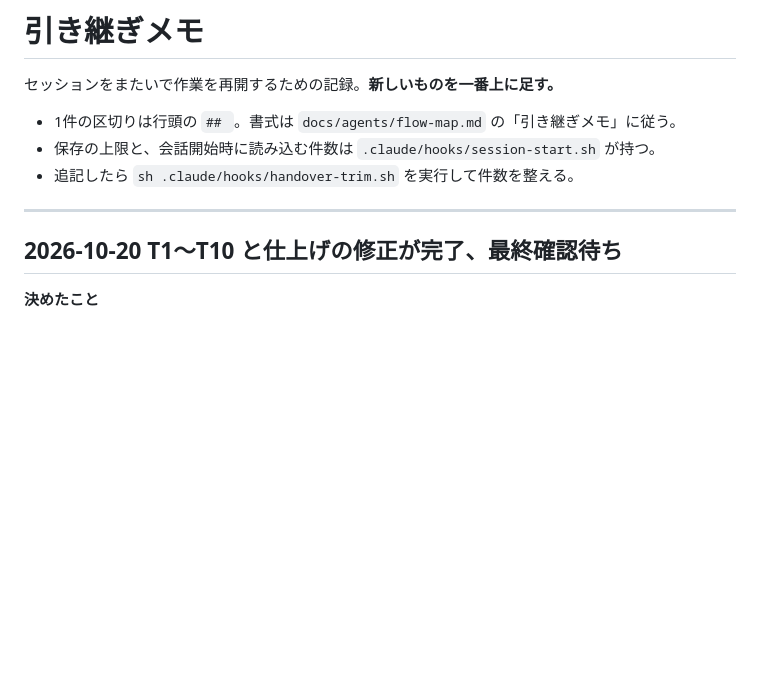
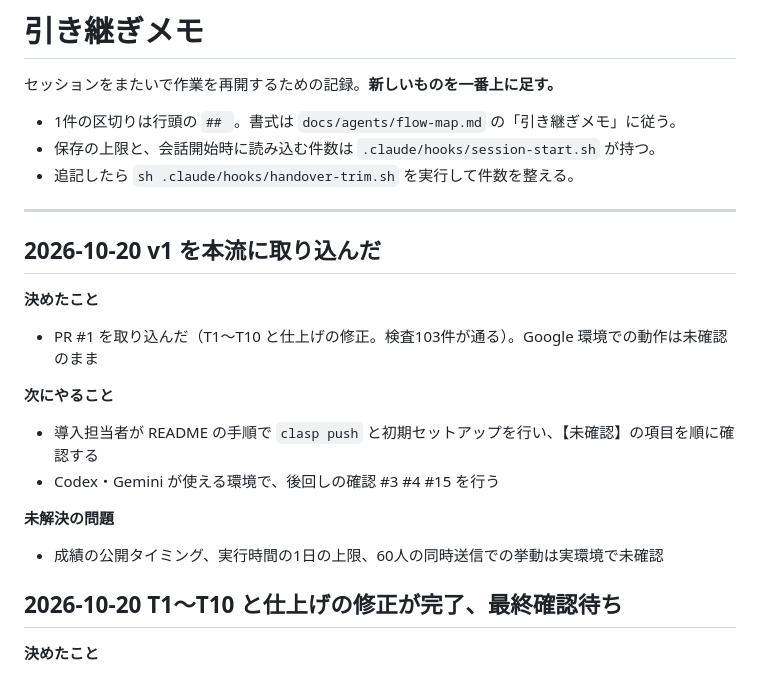
Before and after one commit to rahiseko-alt/autosaiten, a Markdown page: docs/agents/handover.md, the part around the change. Drawn GitHub-style; blank space fills up the shorter version.

Commit message:
引き継ぎメモ: v1 を取り込んだ
Co-Authored-By: Claude Sonnet 5.5 <noreply@anthropic.com>
Claude-Session: https://claude.ai/code/session_014nYC2jhDJPMbCsaAiZPuK5

```diff
--- a/docs/agents/handover.md
+++ b/docs/agents/handover.md
@@ -7,6 +7,21 @@
 - 追記したら `sh .claude/hooks/handover-trim.sh` を実行して件数を整える。
 
 ---
+
+## 2026-10-20 v1 を本流に取り込んだ
+
+**決めたこと**
+
+- PR #1 を取り込んだ（T1〜T10 と仕上げの修正。検査103件が通る）。Google 環境での動作は未確認のまま
+
+**次にやること**
+
+- 導入担当者が README の手順で `clasp push` と初期セットアップを行い、【未確認】の項目を順に確認する
+- Codex・Gemini が使える環境で、後回しの確認 #3 #4 #15 を行う
+
+**未解決の問題**
+
+- 成績の公開タイミング、実行時間の1日の上限、60人の同時送信での挙動は実環境で未確認
 
 ## 2026-10-20 T1〜T10 と仕上げの修正が完了、最終確認待ち
 
```
